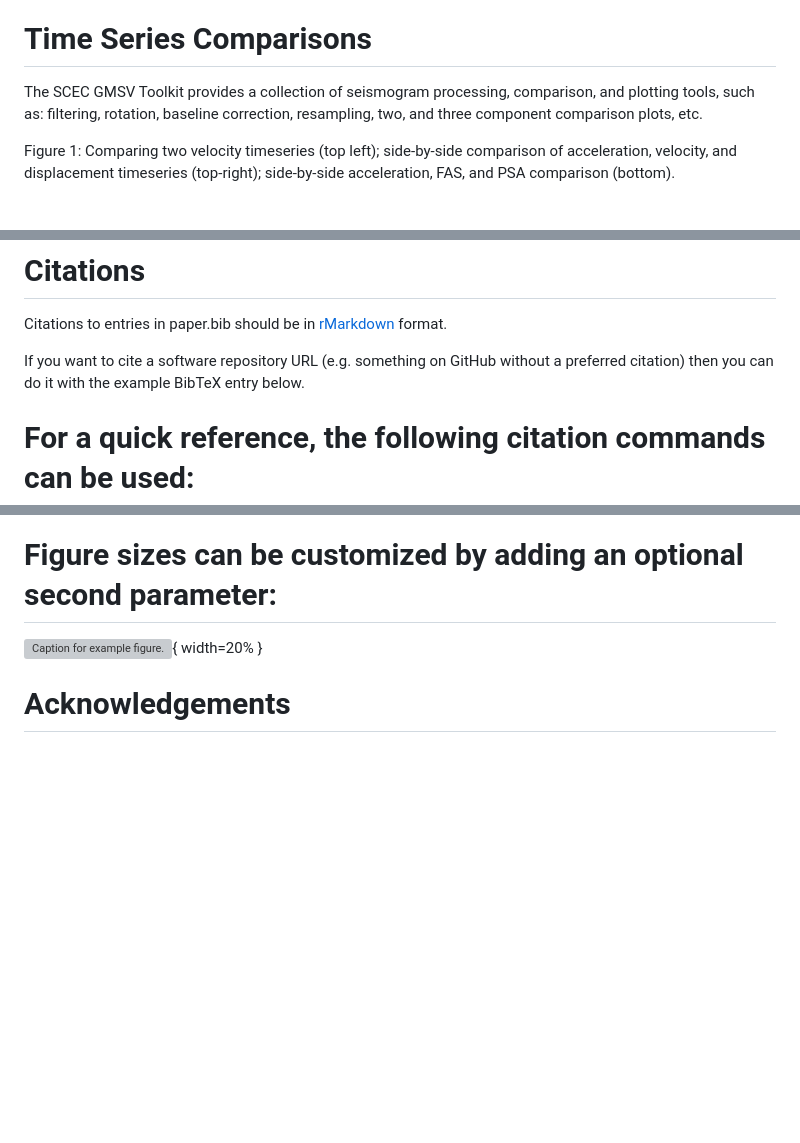
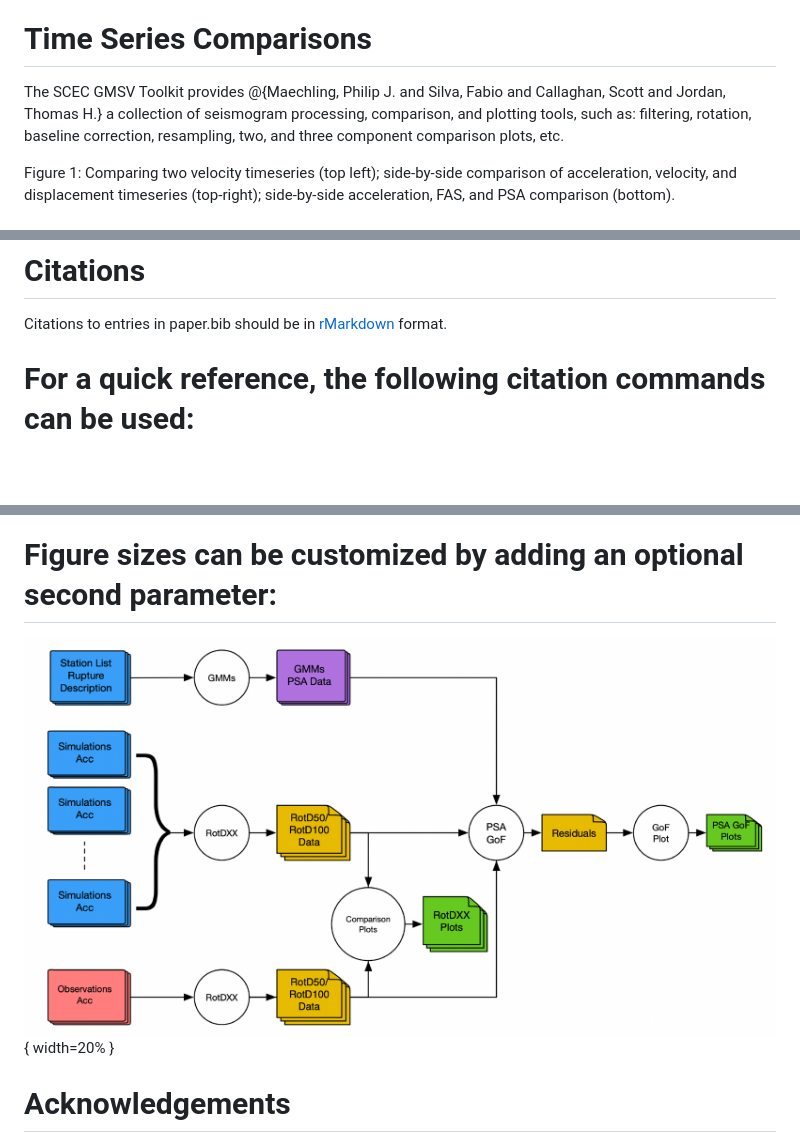
Before and after one commit to SCECcode/gmsvtoolkit, a Markdown page: paper/paper.md, 3 parts joined by grey strips. Rendered like a GitHub page; pictures changed too: paper/figure2.png (added); blank space fills up the shorter version; grey boxes are pictures that could not be loaded.

Commit message:
added figures to document

```diff
--- a/paper/paper.md
+++ b/paper/paper.md
@@ -41,7 +41,7 @@ Each code included in the GMSV Toolkit was redesigned @ts-process to work in a s
 
 # Time Series Comparisons
 
-The SCEC GMSV Toolkit provides a collection of seismogram processing, comparison, and plotting tools, such as: filtering, rotation, baseline correction, resampling, two, and three component comparison plots, etc.
+The SCEC GMSV Toolkit provides @{Maechling, Philip J. and Silva, Fabio and Callaghan, Scott and Jordan, Thomas H.} a collection of seismogram processing, comparison, and plotting tools, such as: filtering, rotation, baseline correction, resampling, two, and three component comparison plots, etc.
 
 Figure 1: Comparing two velocity timeseries (top left); side-by-side comparison of acceleration, velocity, and displacement timeseries (top-right); side-by-side acceleration, FAS, and PSA comparison (bottom).
 
@@ -82,9 +82,6 @@ Citations to entries in paper.bib should be in
 [rMarkdown](http://rmarkdown.rstudio.com/authoring_bibliographies_and_citations.html)
 format.
 
-If you want to cite a software repository URL (e.g. something on GitHub without a preferred
-citation) then you can do it with the example BibTeX entry below.
-
 # For a quick reference, the following citation commands can be used:
 - `@author:2001`  ->  "Author et al. (2001)"
 - `[@author:2001]` -> "(Author et al., 2001)"
@@ -98,6 +95,6 @@ and referenced from text using \autoref{fig:example}.
 
 # Figure sizes can be customized by adding an optional second parameter:
-![Caption for example figure.](figure.png){ width=20% }
+![Caption for figure 2 (two).](figure2.png){ width=20% }
 
 # Acknowledgements
 
```
Also changed, not shown: other parts of paper/paper.md (+2 -2 lines), paper/figure3a.png (added), paper/figure3b.png (added), 1 other file.
